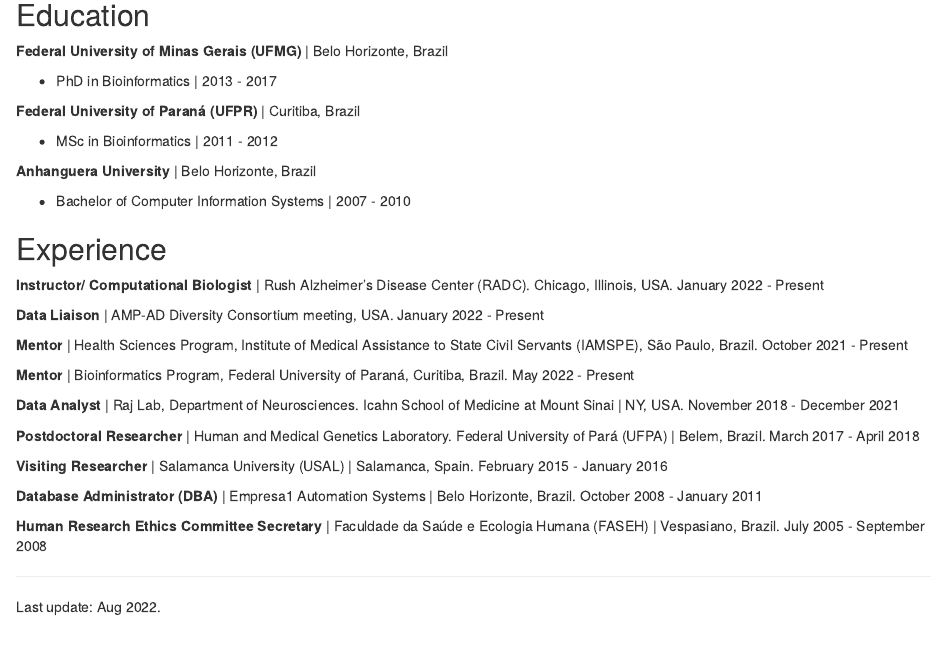
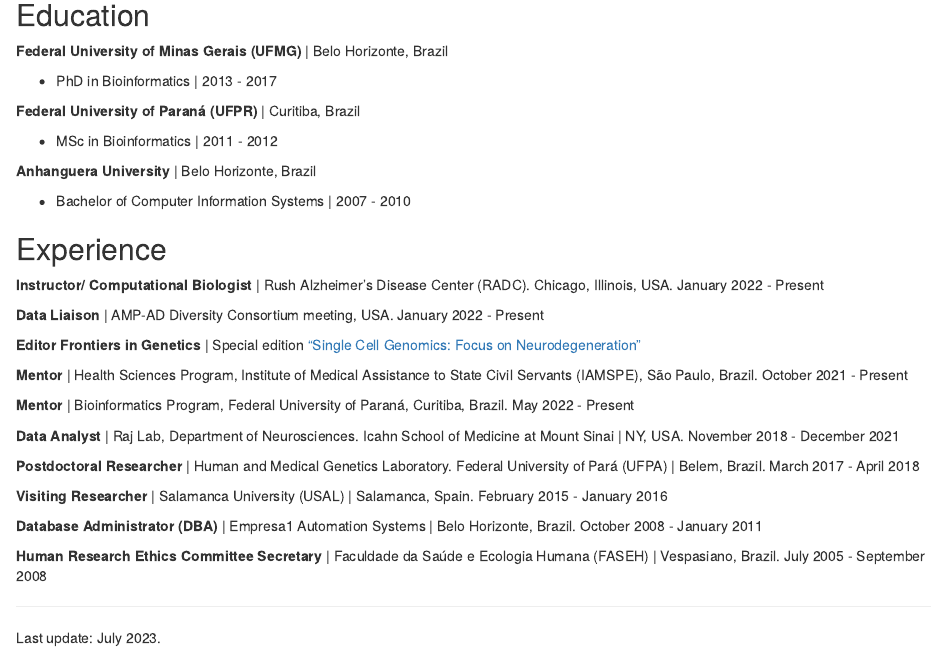
Before and after one commit to katiaplopes/katiaplopes.github.io, an R Markdown document (index.Rmd): the page in a window 1100 px wide, from 190 px down. Rendered offline with R 4.5, knitr and Pandoc, with nearby package versions; drawn as R Markdown's standard HTML page in place of the format the file asks for.

Commit message:
Update CV

```diff
--- a/index.Rmd
+++ b/index.Rmd
@@ -38,6 +38,8 @@
 
 **Data Liaison** | AMP-AD Diversity Consortium meeting, USA. January 2022 - Present
 
+**Editor Frontiers in Genetics** | Special edition ["Single Cell Genomics: Focus on Neurodegeneration"](https://www.frontiersin.org/research-topics/53920/single-cell-genomics-focus-on-neurodegeneration#articles)
+
 **Mentor** | Health Sciences Program, Institute of Medical Assistance to State Civil Servants (IAMSPE), São Paulo, Brazil. October 2021 - Present
 
 **Mentor** | Bioinformatics Program, Federal University of Paraná, Curitiba, Brazil. May 2022 - Present
@@ -53,4 +55,4 @@
 **Human Research Ethics Committee Secretary** | Faculdade da Saúde e Ecologia Humana (FASEH) | Vespasiano, Brazil. July 2005 - September 2008
 
 __________
-Last update: Aug 2022.
+Last update: July 2023.
```
